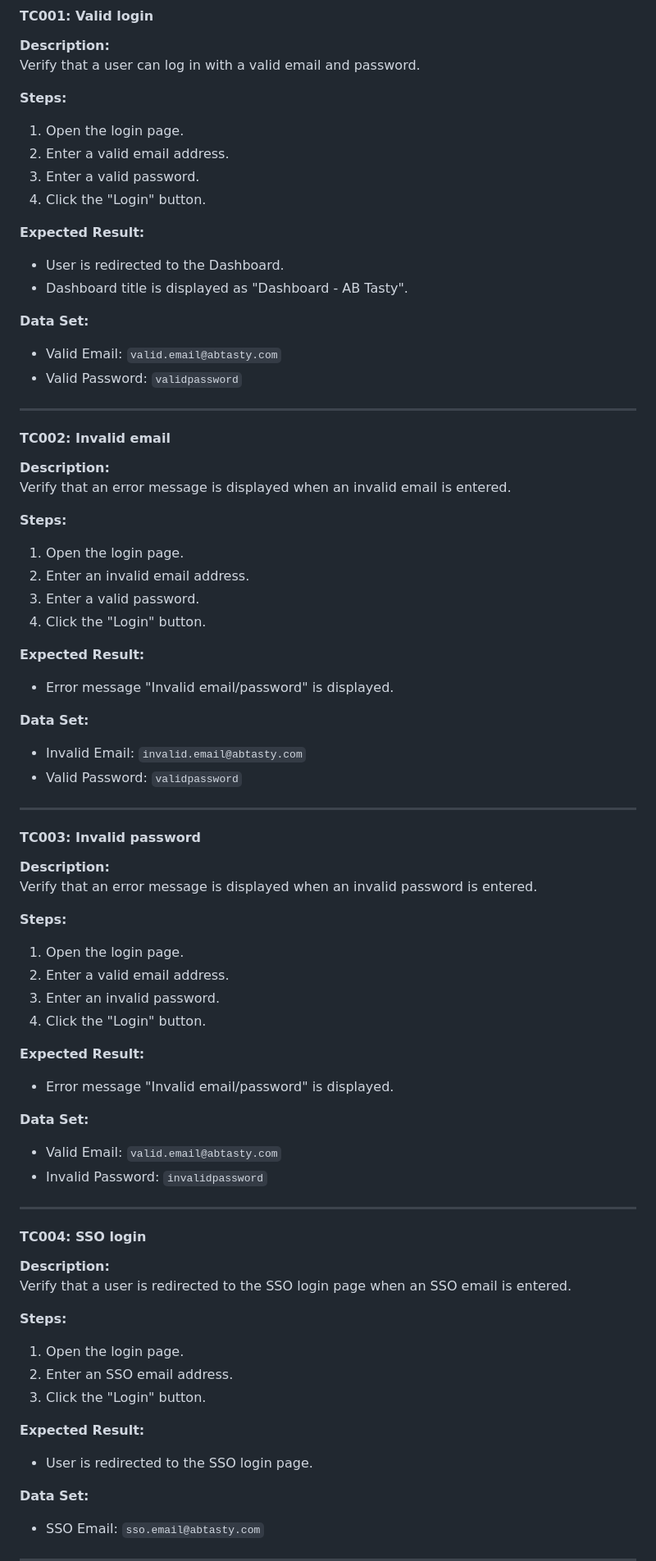
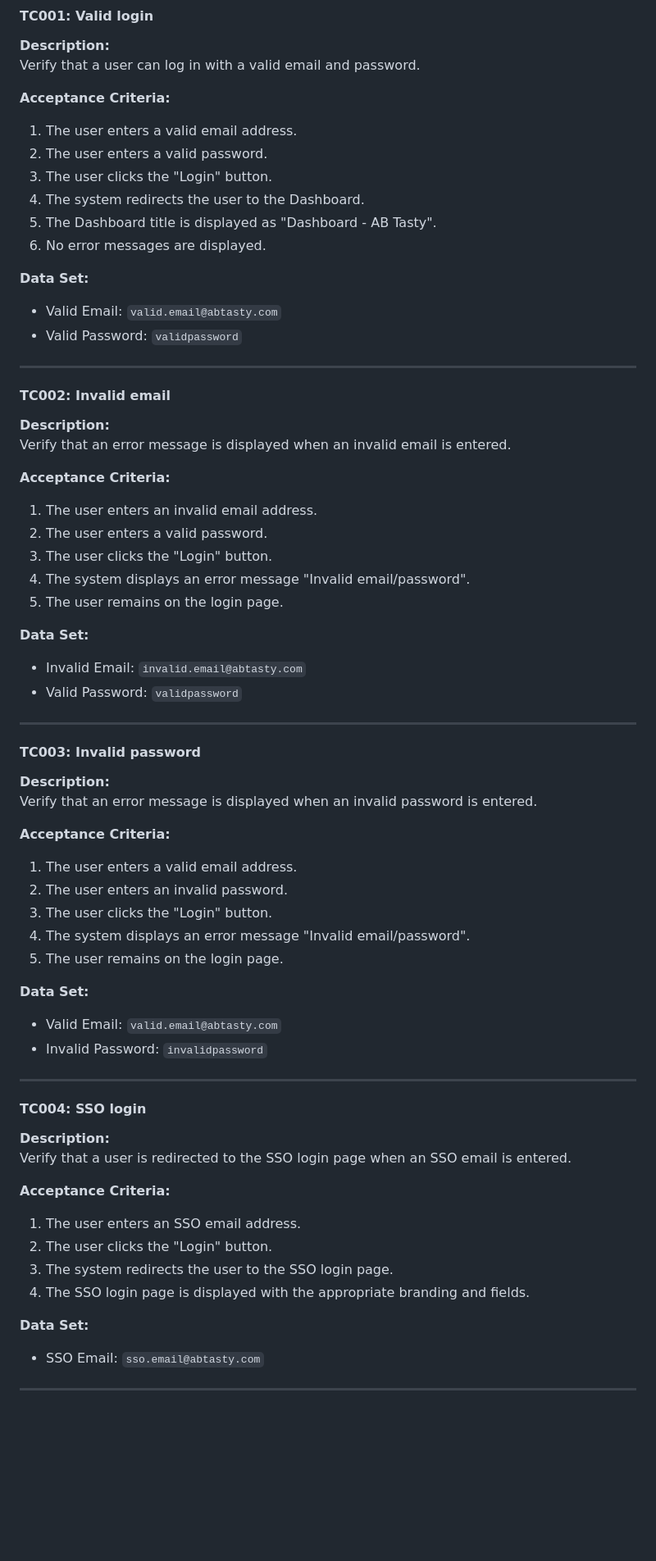
Before and after one commit to Loktysh/infiniti-stream, a Markdown page: TEST-CASES.md, the part around one of its changes. Shown at 82% size. Drawn GitHub-style; blank space fills up the shorter version.

```diff
--- a/TEST-CASES.md
+++ b/TEST-CASES.md
@@ -24,15 +28,13 @@
 **Description:**
 Verify that a user can log in with a valid email and password.
 
-**Steps:**
-1. Open the login page.
-2. Enter a valid email address.
-3. Enter a valid password.
-4. Click the "Login" button.
-
-**Expected Result:**
-- User is redirected to the Dashboard.
-- Dashboard title is displayed as "Dashboard - AB Tasty".
+**Acceptance Criteria:**
+1. The user enters a valid email address.
+2. The user enters a valid password.
+3. The user clicks the "Login" button.
+4. The system redirects the user to the Dashboard.
+5. The Dashboard title is displayed as "Dashboard - AB Tasty".
+6. No error messages are displayed.
 
 **Data Set:**
 - Valid Email: `valid.email@abtasty.com`
@@ -45,14 +47,12 @@ Verify that a user can log in with a valid email and password.
 **Description:**
 Verify that an error message is displayed when an invalid email is entered.
 
-**Steps:**
-1. Open the login page.
-2. Enter an invalid email address.
-3. Enter a valid password.
-4. Click the "Login" button.
-
-**Expected Result:**
-- Error message "Invalid email/password" is displayed.
+**Acceptance Criteria:**
+1. The user enters an invalid email address.
+2. The user enters a valid password.
+3. The user clicks the "Login" button.
+4. The system displays an error message "Invalid email/password".
+5. The user remains on the login page.
 
 **Data Set:**
 - Invalid Email: `invalid.email@abtasty.com`
@@ -65,14 +65,12 @@ Verify that an error message is displayed when an invalid email is entered.
 **Description:**
 Verify that an error message is displayed when an invalid password is entered.
 
-**Steps:**
-1. Open the login page.
-2. Enter a valid email address.
-3. Enter an invalid password.
-4. Click the "Login" button.
-
-**Expected Result:**
-- Error message "Invalid email/password" is displayed.
+**Acceptance Criteria:**
+1. The user enters a valid email address.
+2. The user enters an invalid password.
+3. The user clicks the "Login" button.
+4. The system displays an error message "Invalid email/password".
+5. The user remains on the login page.
 
 **Data Set:**
 - Valid Email: `valid.email@abtasty.com`
@@ -85,13 +83,11 @@ Verify that an error message is displayed when an invalid password is entered.
 **Description:**
 Verify that a user is redirected to the SSO login page when an SSO email is entered.
 
-**Steps:**
-1. Open the login page.
-2. Enter an SSO email address.
-3. Click the "Login" button.
-
-**Expected Result:**
-- User is redirected to the SSO login page.
+**Acceptance Criteria:**
+1. The user enters an SSO email address.
+2. The user clicks the "Login" button.
+3. The system redirects the user to the SSO login page.
+4. The SSO login page is displayed with the appropriate branding and fields.
 
 **Data Set:**
 - SSO Email: `sso.email@abtasty.com`
```
Also changed, not shown: other parts of TEST-CASES.md (+70 -72 lines).
